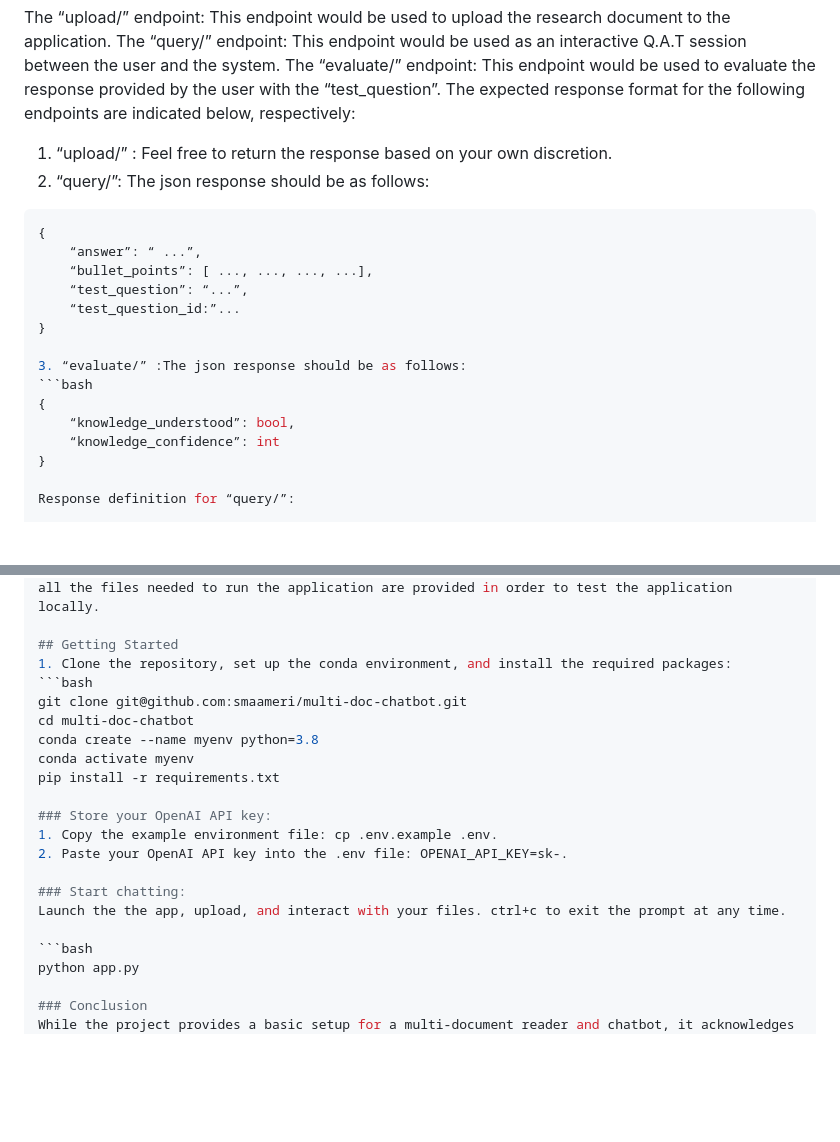
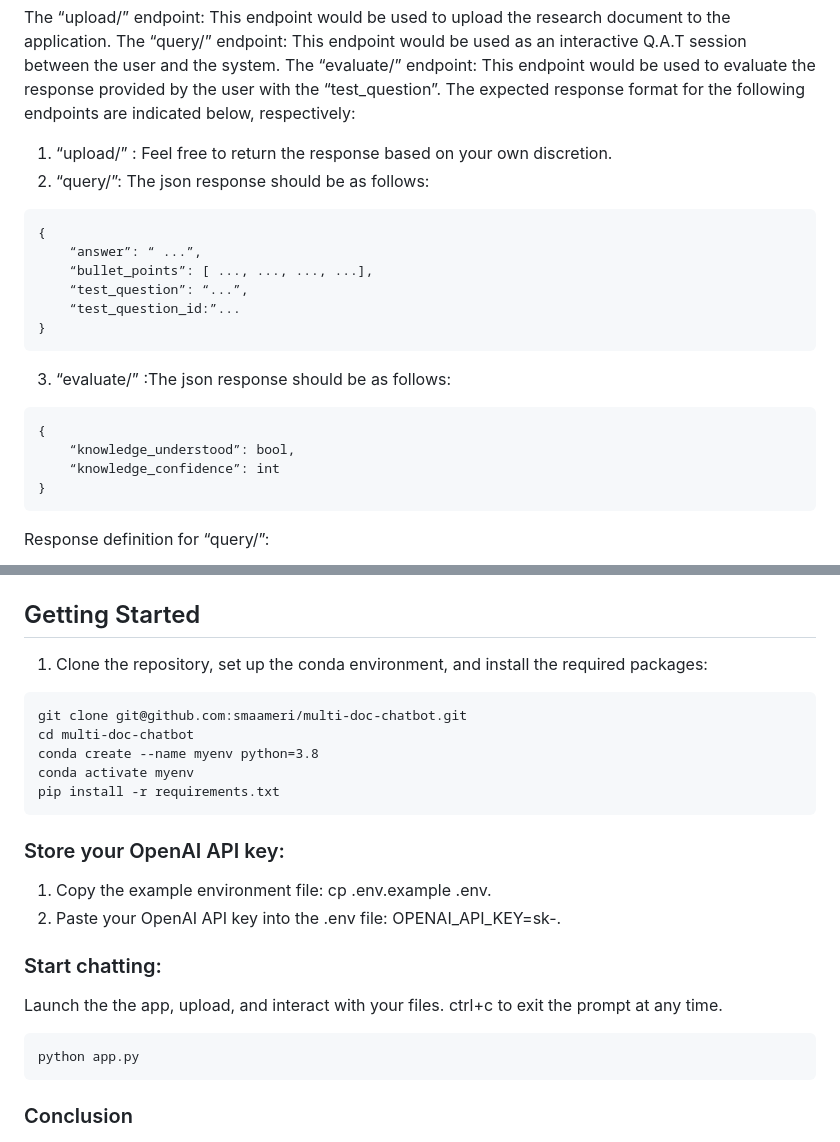
Before and after one commit to EmekaEzumezu/ai-ml-assessment, a Markdown page: README.md, 2 parts joined by grey strips. Rendered like a GitHub page; blank space fills up the shorter version.

````diff
--- a/README.md
+++ b/README.md
@@ -10,20 +10,22 @@ The expected response format for the following endpoints are indicated below, re
 
 1. “upload/” : Feel free to return the response based on your own discretion.
 2. “query/”: The json response should be as follows:
-```bash
+```
 {
     “answer”: “ ...”,
     “bullet_points”: [ ..., ..., ..., ...],
     “test_question”: “...”,
     “test_question_id:”...
 }
+```
 
 3. “evaluate/” :The json response should be as follows:
-```bash
+```
 {
     “knowledge_understood”: bool,
     “knowledge_confidence”: int
 }
+```
 
 Response definition for “query/”:
 
@@ -44,12 +46,13 @@ It is not mandatory to deploy this application, just ensure the code is properly
 
 ## Getting Started
 1. Clone the repository, set up the conda environment, and install the required packages:
-```bash
+```
 git clone git@github.com:smaameri/multi-doc-chatbot.git
 cd multi-doc-chatbot
 conda create --name myenv python=3.8
 conda activate myenv
 pip install -r requirements.txt
+```
 
 ### Store your OpenAI API key:
 1. Copy the example environment file: cp .env.example .env.
@@ -58,8 +61,9 @@ pip install -r requirements.txt
 ### Start chatting:
 Launch the the app, upload, and interact with your files. ctrl+c to exit the prompt at any time.
 
-```bash
+```
 python app.py
+```
 
 ### Conclusion
 While the project provides a basic setup for a multi-document reader and chatbot, it acknowledges that achieving a high-performing chatbot requires further exploration and optimization. Future enhancements could include refining prompt templates, experimenting with different LM models, creating agents to refine results, and more.
````
